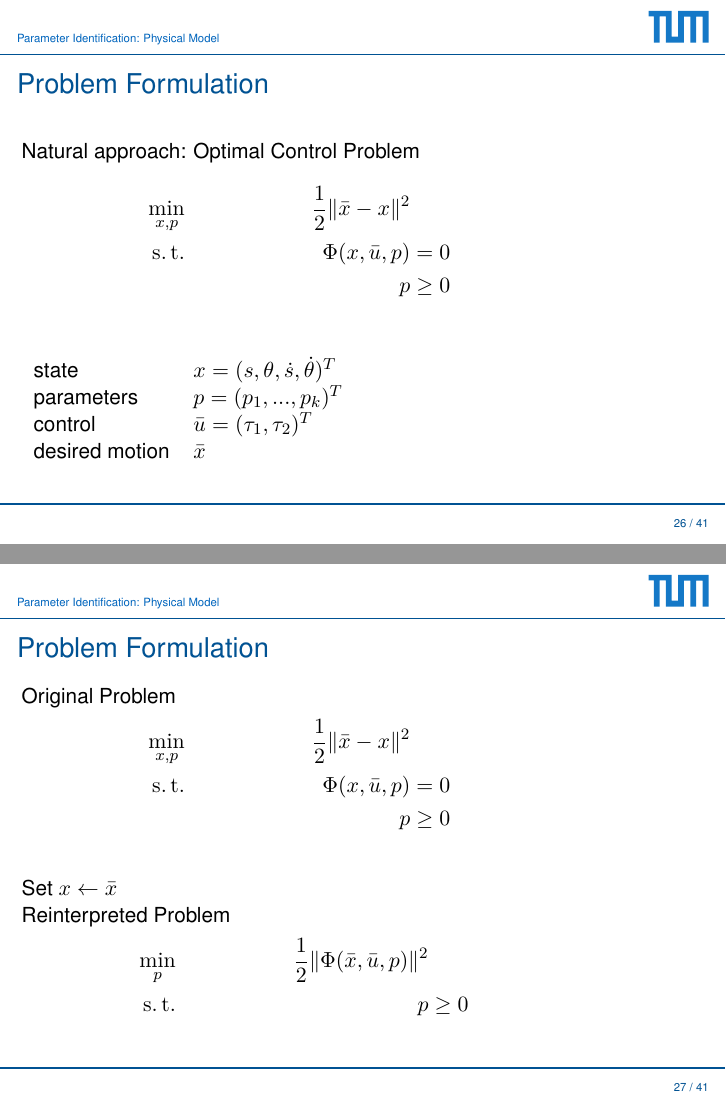
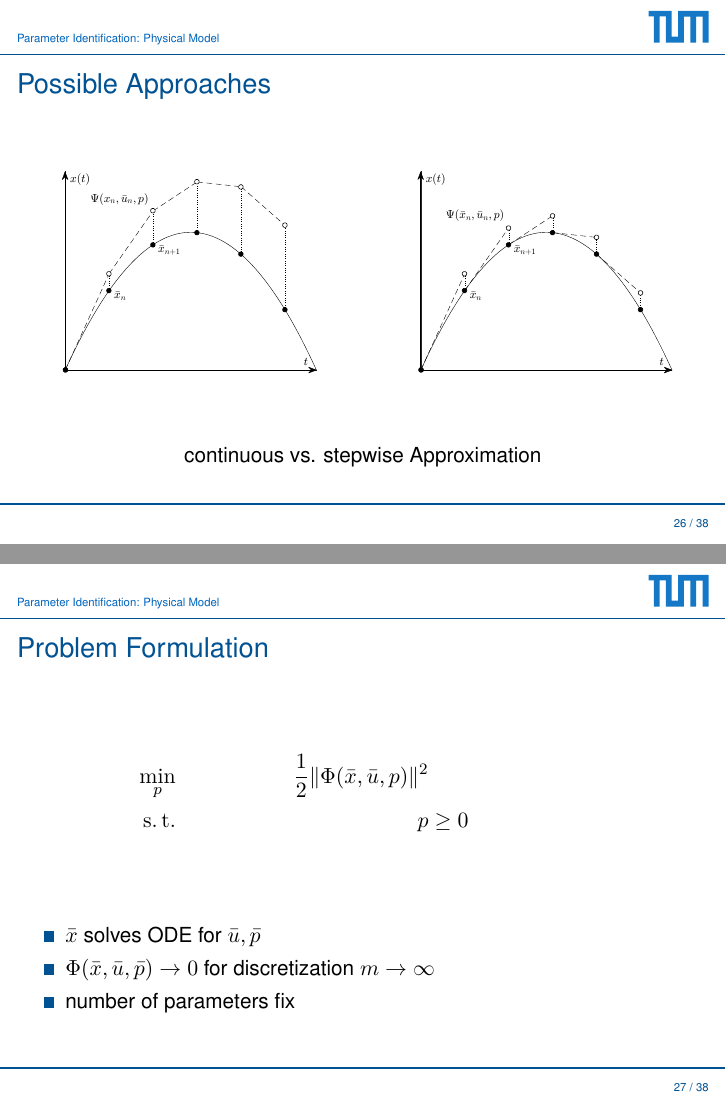
Before and after one commit to msperr/Mining, LaTeX slides (Final Presentation/Open Cast Mining.tex, which reads Final Presentation/tex/Parameter_Identification_Physical_Model.tex): pages 35 and 38 of 71 before the commit and pages 35 and 36 of 66 after it, joined at a grey line. Compiled offline with pdfLaTeX.

Commit message:
Shorten Parameter Ident. Phys. Model
Remove Optimal Control problem formulation
Remove trajectory plots s(p_*), theta(p_*)
Move approach visualisation before problem formulation

```diff
--- a/Final Presentation/tex/Parameter_Identification_Physical_Model.tex
+++ b/Final Presentation/tex/Parameter_Identification_Physical_Model.tex
@@ -91,22 +91,22 @@
     \end{columns}
 \end{frame}
 
-\begin{frame}
-    \frametitle{Problem Formulation}
-    Natural approach: Optimal Control Problem
-    \begin{align*}
-        \min_{x,p} & & \frac{1}{2} \| \bar{x} - x \|^2 & & \\
-        \operatorname{s.t.} & & \Phi(x,\bar{u},p) & = 0 & & \\
-                            & & p & \geq 0 & & \\
-    \end{align*}
-
-    \begin{tabular}{ll}
-        state & $ x = (s,\theta,\dot{s},\dot{\theta})^T $ \\
-        parameters & $ p = (p_1,...,p_k)^T $ \\
-        control & $ \bar{u} = (\tau_1,\tau_2)^T $ \\
-        desired motion & $\bar{x}$ \\
-    \end{tabular}
-\end{frame}
+%\begin{frame}
+%    \frametitle{Problem Formulation}
+%    Natural approach: Optimal Control Problem
+%    \begin{align*}
+%        \min_{x,p} & & \frac{1}{2} \| \bar{x} - x \|^2 & & \\
+%        \operatorname{s.t.} & & \Phi(x,\bar{u},p) & = 0 & & \\
+%                            & & p & \geq 0 & & \\
+%    \end{align*}
+%
+%    \begin{tabular}{ll}
+%        state & $ x = (s,\theta,\dot{s},\dot{\theta})^T $ \\
+%        parameters & $ p = (p_1,...,p_k)^T $ \\
+%        control & $ \bar{u} = (\tau_1,\tau_2)^T $ \\
+%        desired motion & $\bar{x}$ \\
+%    \end{tabular}
+%\end{frame}
 
 %\begin{frame}
 %    \frametitle{Problem Formulation}
@@ -133,45 +133,30 @@
 %    \end{itemize}
 %\end{frame}
 
-\begin{frame}
-    \frametitle{Problem Formulation}
-
-    \onslide<1->
-    Original Problem
-    \begin{align*}
-        \min_{x,p} & & \frac{1}{2} \| \bar{x} - x \|^2 & & \\
-        \operatorname{s.t.} & & \Phi(x,\bar{u},p) & = 0 & & \\
-                            & & p & \geq 0 & & \\
-    \end{align*}
-
-    \onslide<2->
-    Set $x \leftarrow \bar{x}$
-
-    \onslide<3>
-    Reinterpreted Problem
-    \begin{align*}
-        \min_{p}  & & \frac{1}{2} \| \Phi(\bar{x},\bar{u},p) \|^2 & & \\
-        \operatorname{s.t.} & & p & \geq 0 & & \\
-    \end{align*}
-\end{frame}
+%\begin{frame}
+%    \frametitle{Problem Formulation}
+%
+%    \onslide<1->
+%    Original Problem
+%    \begin{align*}
+%        \min_{x,p} & & \frac{1}{2} \| \bar{x} - x \|^2 & & \\
+%        \operatorname{s.t.} & & \Phi(x,\bar{u},p) & = 0 & & \\
+%                            & & p & \geq 0 & & \\
+%    \end{align*}
+%
+%    \onslide<2->
+%    Set $x \leftarrow \bar{x}$
+%
+%    \onslide<3>
+%    Reinterpreted Problem
+%    \begin{align*}
+%        \min_{p}  & & \frac{1}{2} \| \Phi(\bar{x},\bar{u},p) \|^2 & & \\
+%        \operatorname{s.t.} & & p & \geq 0 & & \\
+%    \end{align*}
+%\end{frame}
 
 \begin{frame}
-    \begin{align*}
-        \min_{p}  & & \frac{1}{2} \| \Phi(\bar{x},\bar{u},p) \|^2 & & \\
-        \operatorname{s.t.} & & p & \geq 0 & & \\
-    \end{align*}
-    %\begin{align*}
-    %    & \Phi_n(x,\bar{u},p) = x_{n+1} - \Psi(x_n,\bar{u}_n,p)   \quad \forall n = 0,\ldots,m-1 \\
-    %\end{align*}
-    \begin{itemize}
-        \item{$\bar{x}$ solves ODE for $\bar{p}$}
-        \item{$\Phi(\bar{x},\bar{u},\bar{p}) \rightarrow 0$ for discretization $m \rightarrow \infty$}
-        \item{number of parameters fix}
-    \end{itemize}
-\end{frame}
-
-\begin{frame}
-    \frametitle{Comparison of the Approaches}
+    \frametitle{Possible Approaches}
 
     \begin{columns}[t]
         \column{.5\linewidth}
@@ -191,6 +176,19 @@
 \end{frame}
 
 \begin{frame}
+    \frametitle{Problem Formulation}
+    \begin{align*}
+        \min_{p}  & & \frac{1}{2} \| \Phi(\bar{x},\bar{u},p) \|^2 & & \\
+        \operatorname{s.t.} & & p & \geq 0 & & \\
+    \end{align*}
+    \begin{itemize}
+        \item{$\bar{x}$ solves ODE for $\bar{u},\bar{p}$}
+        \item{$\Phi(\bar{x},\bar{u},\bar{p}) \rightarrow 0$ for discretization $m \rightarrow \infty$}
+        \item{number of parameters fix}
+    \end{itemize}
+\end{frame}
+
+\begin{frame}
     \frametitle{Example Instance}
     \begin{itemize}
         \item{$[0,T] = [0,14s]$}
```
Also changed, not shown: Final Presentation/tex/Parameter_Identification_Physical_Model.tex (63 more changed lines), 4 other files.
